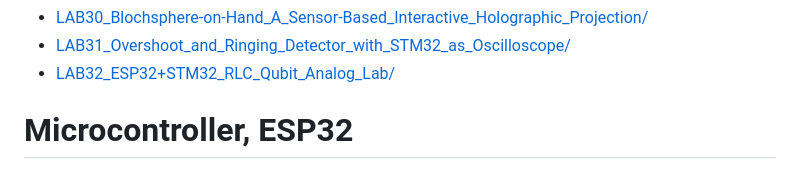
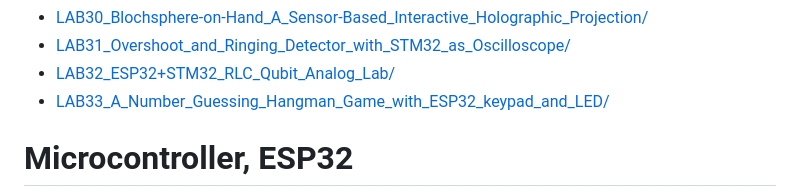
Before and after one commit to AllanccWang/electronic_projects, a Markdown page: README.md, the part around the change. GitHub-like rendering.

Commit message:
add LAB33

```diff
--- a/README.md
+++ b/README.md
@@ -37,6 +37,7 @@ Explore the labs below, sorted by progression and topic.
 - [LAB30_Blochsphere-on-Hand_A_Sensor-Based_Interactive_Holographic_Projection/](LAB30_Blochsphere-on-Hand_A_Sensor-Based_Interactive_Holographic_Projection/)
 - [LAB31_Overshoot_and_Ringing_Detector_with_STM32_as_Oscilloscope/](LAB31_Overshoot_and_Ringing_Detector_with_STM32_as_Oscilloscope/)
 - [LAB32_ESP32+STM32_RLC_Qubit_Analog_Lab/](LAB32_ESP32+STM32_RLC_Qubit_Analog_Lab/)
+- [LAB33_A_Number_Guessing_Hangman_Game_with_ESP32_keypad_and_LED/](LAB33_A_Number_Guessing_Hangman_Game_with_ESP32_keypad_and_LED/)
 
 # Microcontroller, ESP32
 <img align="justify" src="ESP32-WeMos-LOLIN-D32-pinout.jpg" alt="CG" style="width:80%">
```
